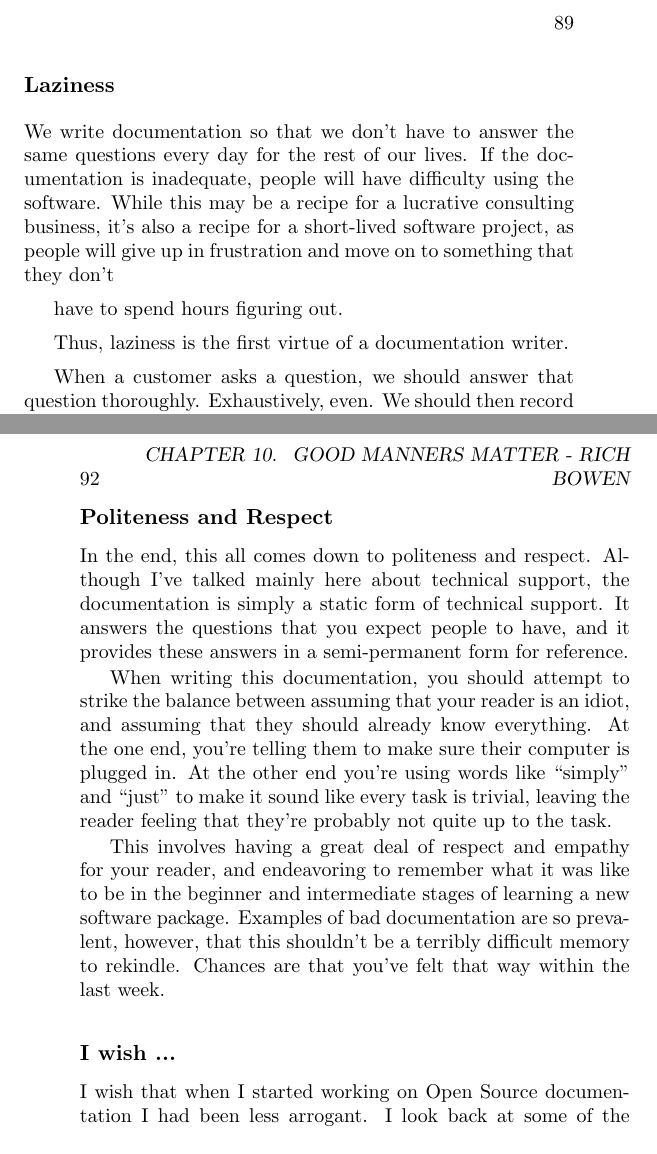
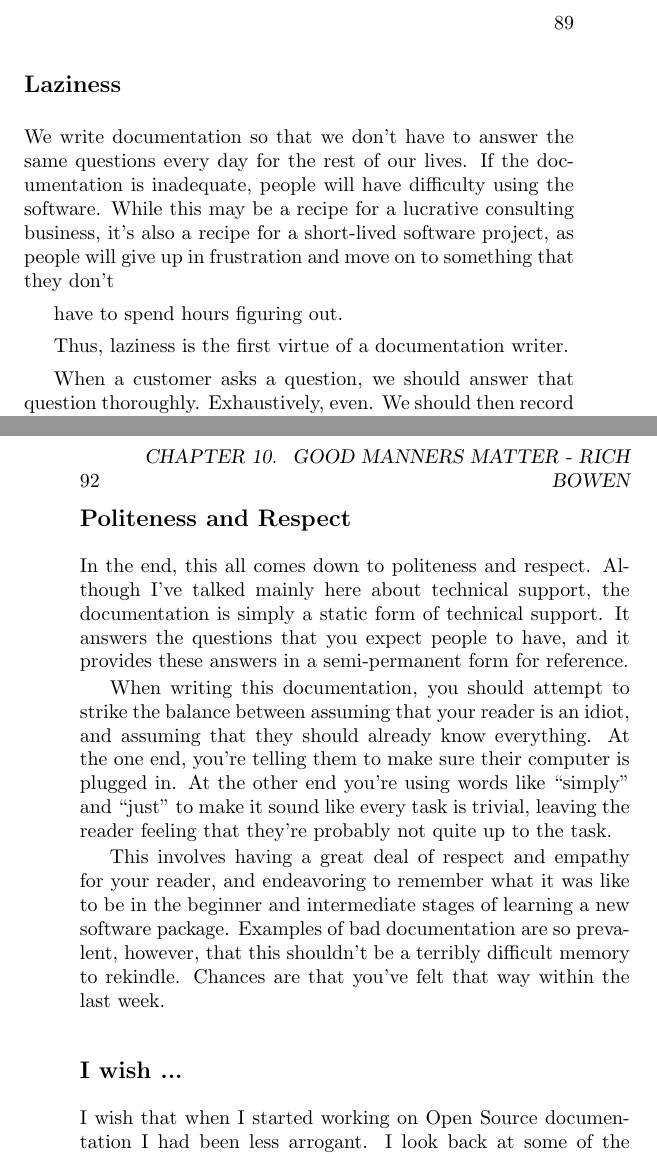
Before and after one commit to Open-Advice/Open-Advice, a LaTeX thesis (Open-Advice.tex, which reads documentationsupport/RichBowen.tex): two parts of pages 97 and 100 of 170, joined at a grey line, cut so that both start at the same text. Compiled offline with pdfLaTeX.

Commit message:
subsection -> section

```diff
--- a/documentationsupport/RichBowen.tex
+++ b/documentationsupport/RichBowen.tex
@@ -15,7 +15,7 @@ Around that same time, Larry Wall, the creator of the Perl programming language,
 
 What I have learned over my years in Open Source documentation is that the three primary virtues of a documentation specialist, and, more generally, of customer support, are laziness, patience, and humility. And that the over-arching virtue that ties these all together is respect.
 
-\subsection*{Laziness}
+\section*{Laziness}
 
 We write documentation so that we don't have to answer the same questions every day for the rest of our lives. If the documentation is inadequate, people will have difficulty using the software. While this may be a recipe for a lucrative consulting business, it's also a recipe for a short-lived software project, as people will give up in frustration and move on to something that they don't
 
@@ -52,14 +52,14 @@ When I returned from that first conference, I saw the users mailing list in an e
 
 And, surely, if on any given day it is irritating to have to help them, the polite thing to do is to step back and let someone else handle the question, rather than telling them what an imbecile they are. And, too, to remember all of the times I’ve had to ask the stupid questions.
 
-\subsection*{Politeness and Respect}
+\section*{Politeness and Respect}
 In the end, this all comes down to politeness and respect. Although I’ve talked mainly here about technical support, the documentation is simply a static form of technical support. It answers the questions that you expect people to have, and it provides these answers in a semi-permanent form for reference.
 
 When writing this documentation, you should attempt to strike the balance between assuming that your reader is an idiot, and assuming that they should already know everything. At the one end, you’re telling them to make sure their computer is plugged in. At the other end you’re using words like “simply” and “just” to make it sound like every task is trivial, leaving the reader feeling that they’re probably not quite up to the task.
 
 This involves having a great deal of respect and empathy for your reader, and endeavoring to remember what it was like to be in the beginner and intermediate stages of learning a new software package. Examples of bad documentation are so prevalent, however, that this shouldn’t be a terribly difficult memory to rekindle. Chances are that you’ve felt that way within the last week.
 
-\subsection*{I wish ...}
+\section*{I wish ...}
 I wish that when I started working on Open Source documentation I had been less arrogant. I look back at some of the things that I’ve said on publicly-archived mailing lists, forever enshrined on the Internet, and am ashamed that I could be that rude.
 
 The greatest human virtue is politeness. All other virtues flow from it. If you cannot be polite, then all of the things that you accomplish amount to little.
```
Also changed, not shown: documentationsupport/RichBowen.tex (4 more changed lines).
